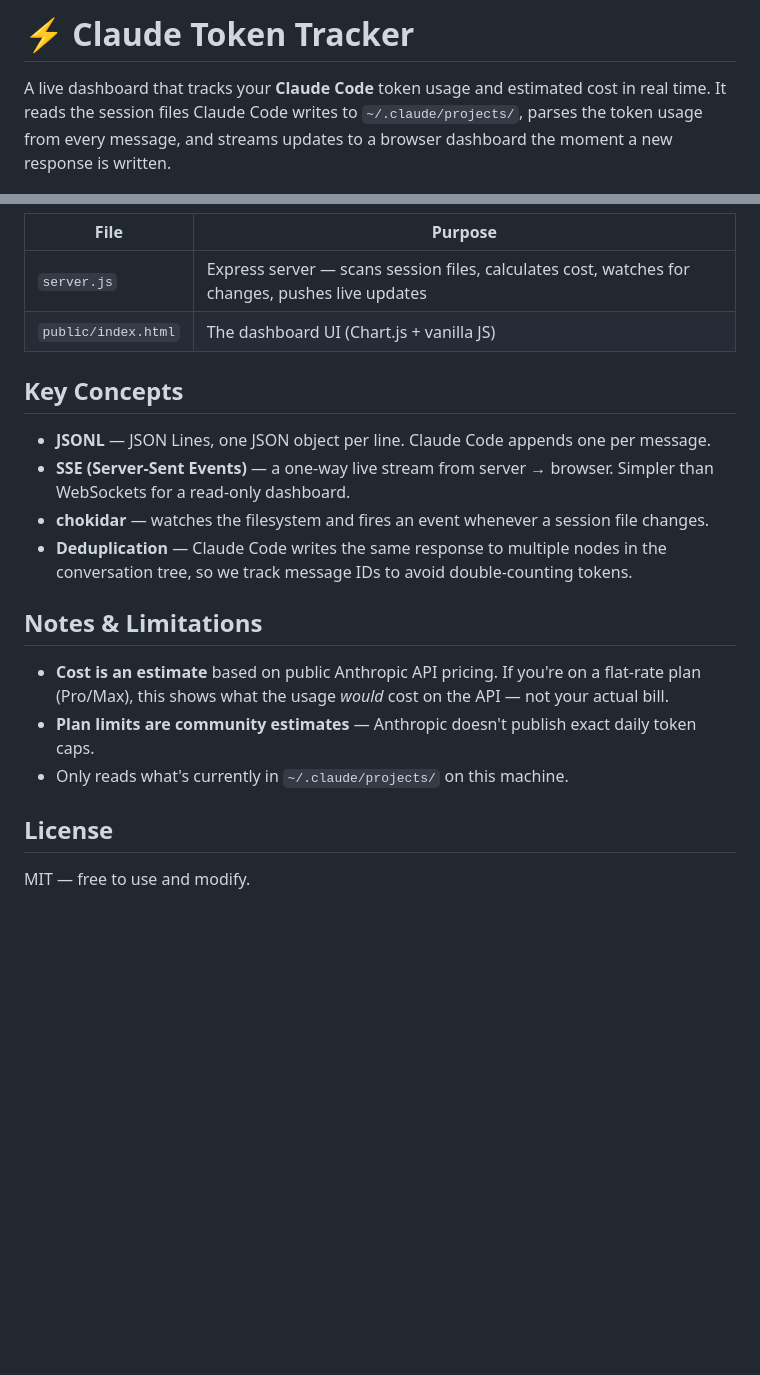
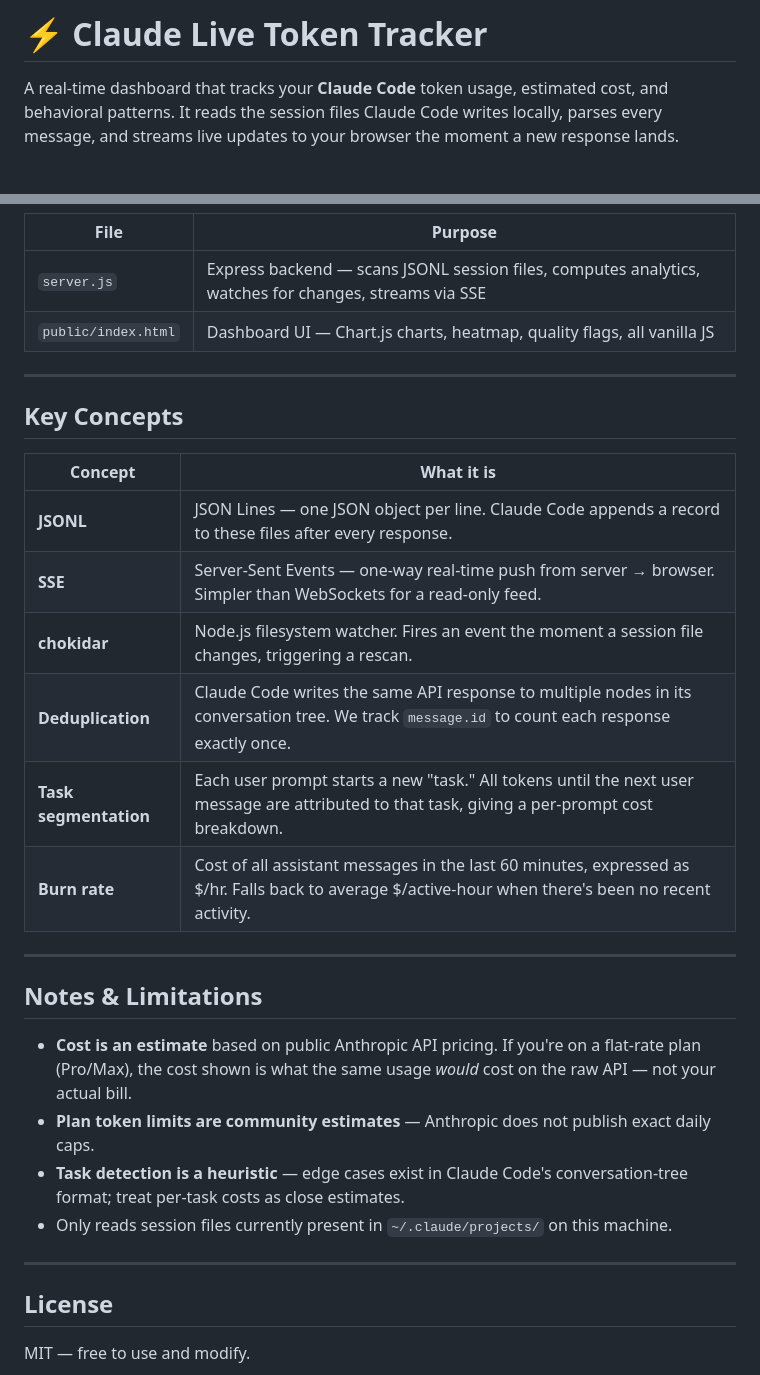
Before and after one commit to ronnie-programmer/claude-live-token-tracker, a Markdown page: README.md, 2 parts joined by grey strips. GitHub-like rendering; blank space fills up the shorter version.

```diff
--- a/README.md
+++ b/README.md
@@ -1,6 +1,6 @@
-# ⚡ Claude Token Tracker
+# ⚡ Claude Live Token Tracker
 
-A live dashboard that tracks your **Claude Code** token usage and estimated cost in real time. It reads the session files Claude Code writes to `~/.claude/projects/`, parses the token usage from every message, and streams updates to a browser dashboard the moment a new response is written.
+A real-time dashboard that tracks your **Claude Code** token usage, estimated cost, and behavioral patterns. It reads the session files Claude Code writes locally, parses every message, and streams live updates to your browser the moment a new response lands.
 
 ![dashboard](docs/screenshot.png)
 
@@ -53,21 +83,32 @@ Claude Code writes to → ~/.claude/projects/*.jsonl
 
 | File | Purpose |
 |------|---------|
-| `server.js` | Express server — scans session files, calculates cost, watches for changes, pushes live updates |
-| `public/index.html` | The dashboard UI (Chart.js + vanilla JS) |
+| `server.js` | Express backend — scans JSONL session files, computes analytics, watches for changes, streams via SSE |
+| `public/index.html` | Dashboard UI — Chart.js charts, heatmap, quality flags, all vanilla JS |
+
+---
 
 ## Key Concepts
 
-- **JSONL** — JSON Lines, one JSON object per line. Claude Code appends one per message.
-- **SSE (Server-Sent Events)** — a one-way live stream from server → browser. Simpler than WebSockets for a read-only dashboard.
-- **chokidar** — watches the filesystem and fires an event whenever a session file changes.
-- **Deduplication** — Claude Code writes the same response to multiple nodes in the conversation tree, so we track message IDs to avoid double-counting tokens.
+| Concept | What it is |
+|---------|-----------|
+| **JSONL** | JSON Lines — one JSON object per line. Claude Code appends a record to these files after every response. |
+| **SSE** | Server-Sent Events — one-way real-time push from server → browser. Simpler than WebSockets for a read-only feed. |
+| **chokidar** | Node.js filesystem watcher. Fires an event the moment a session file changes, triggering a rescan. |
+| **Deduplication** | Claude Code writes the same API response to multiple nodes in its conversation tree. We track `message.id` to count each response exactly once. |
+| **Task segmentation** | Each user prompt starts a new "task." All tokens until the next user message are attributed to that task, giving a per-prompt cost breakdown. |
+| **Burn rate** | Cost of all assistant messages in the last 60 minutes, expressed as $/hr. Falls back to average $/active-hour when there's been no recent activity. |
+
+---
 
 ## Notes & Limitations
 
-- **Cost is an estimate** based on public Anthropic API pricing. If you're on a flat-rate plan (Pro/Max), this shows what the usage *would* cost on the API — not your actual bill.
-- **Plan limits are community estimates** — Anthropic doesn't publish exact daily token caps.
-- Only reads what's currently in `~/.claude/projects/` on this machine.
+- **Cost is an estimate** based on public Anthropic API pricing. If you're on a flat-rate plan (Pro/Max), the cost shown is what the same usage *would* cost on the raw API — not your actual bill.
+- **Plan token limits are community estimates** — Anthropic does not publish exact daily caps.
+- **Task detection is a heuristic** — edge cases exist in Claude Code's conversation-tree format; treat per-task costs as close estimates.
+- Only reads session files currently present in `~/.claude/projects/` on this machine.
+
+---
 
 ## License
 
```
Also changed, not shown: other parts of README.md (+46 -16 lines).
